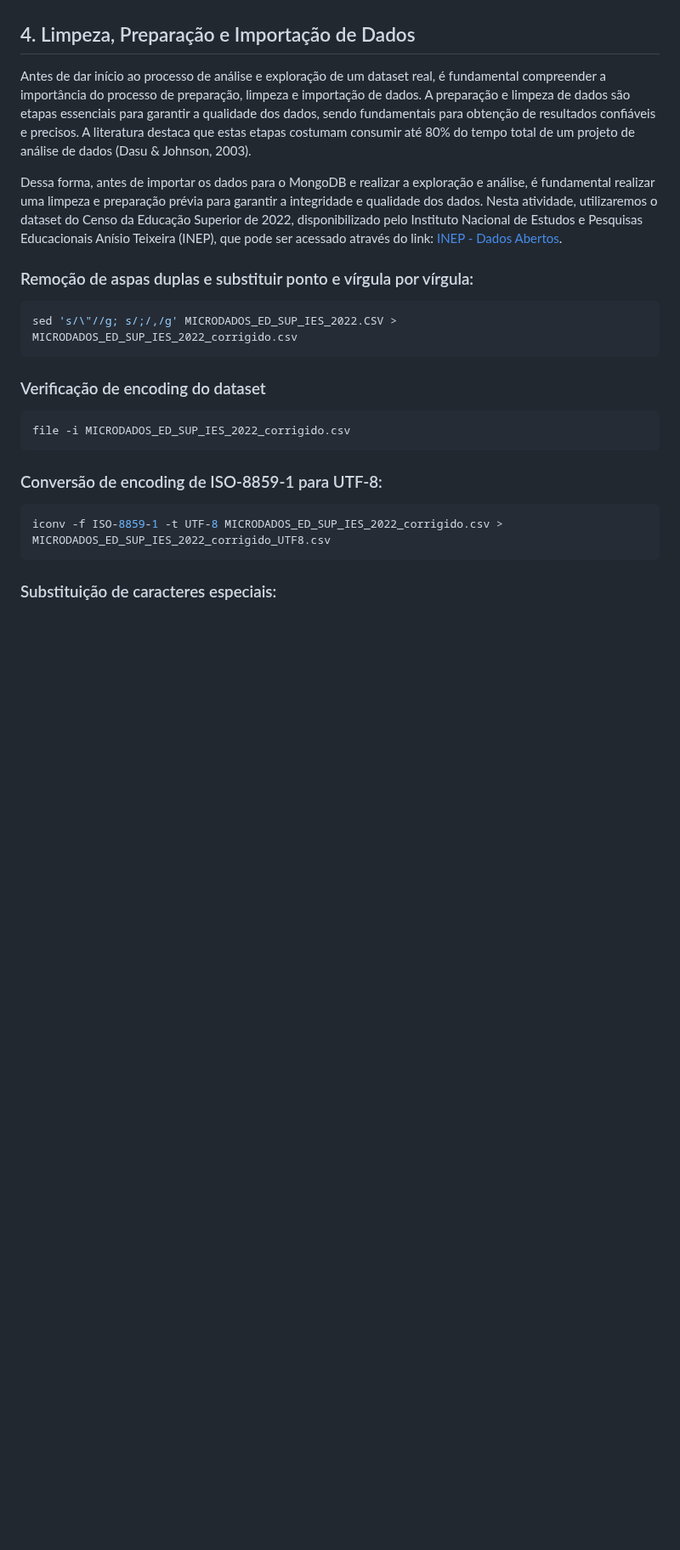
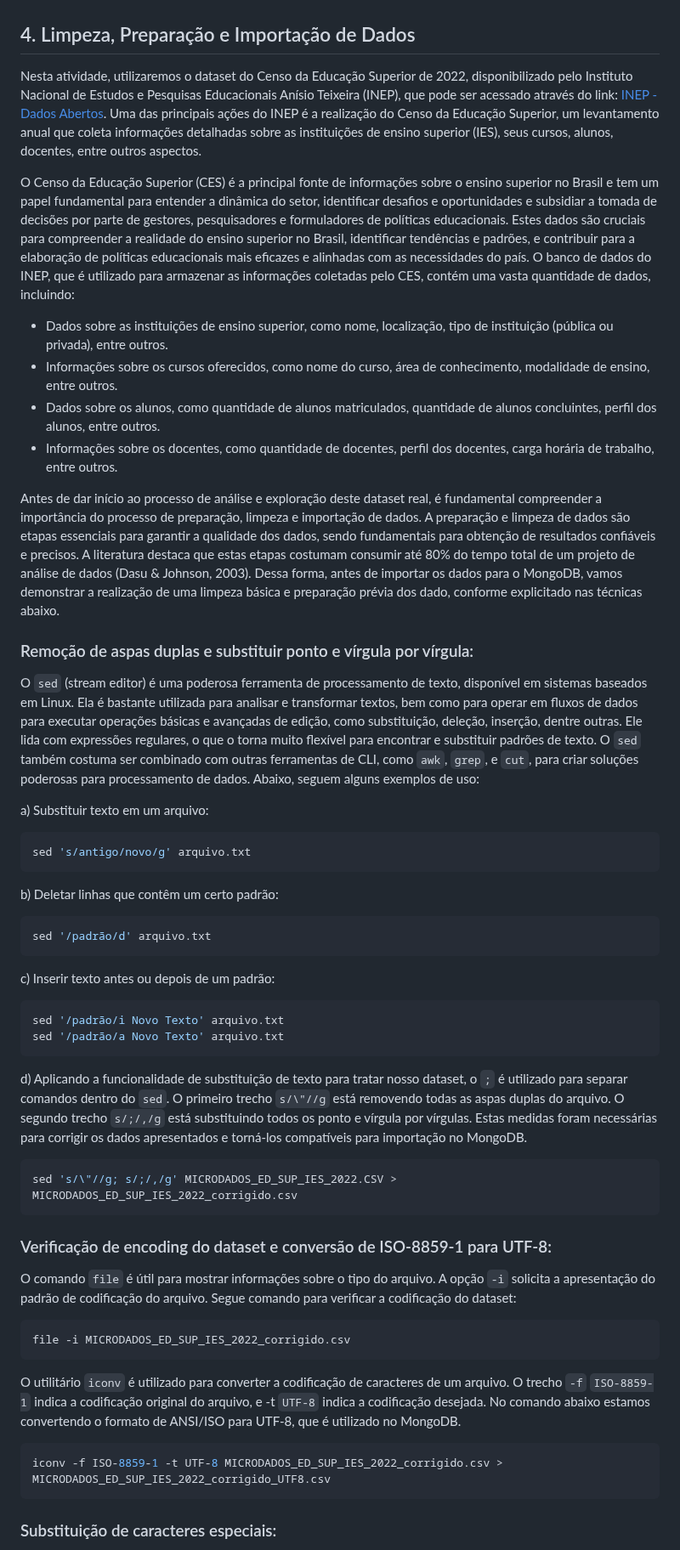
Before and after one commit to klaytoncastro/idp-bigdata, a Markdown page: jupyter-spark/README.md, the part around one of its changes. Shown at 85% size. Drawn GitHub-style; blank space fills up the shorter version.

````diff
--- a/jupyter-spark/README.md
+++ b/jupyter-spark/README.md
@@ -131,23 +131,53 @@ Para praticar a análise de dados com Python e MongoDB, sugerimos que você expl
 
 ## 4. Limpeza, Preparação e Importação de Dados
 
-Antes de dar início ao processo de análise e exploração de um dataset real, é fundamental compreender a importância do processo de preparação, limpeza e importação de dados. A preparação e limpeza de dados são etapas essenciais para garantir a qualidade dos dados, sendo fundamentais para obtenção de resultados confiáveis e precisos. A literatura destaca que estas etapas costumam consumir até 80% do tempo total de um projeto de análise de dados (Dasu & Johnson, 2003).
+Nesta atividade, utilizaremos o dataset do Censo da Educação Superior de 2022, disponibilizado pelo Instituto Nacional de Estudos e Pesquisas Educacionais Anísio Teixeira (INEP), que pode ser acessado através do link: [INEP - Dados Abertos](https://www.gov.br/inep/pt-br/acesso-a-informacao/dados-abertos). Uma das principais ações do INEP é a realização do Censo da Educação Superior, um levantamento anual que coleta informações detalhadas sobre as instituições de ensino superior (IES), seus cursos, alunos, docentes, entre outros aspectos.
 
-Dessa forma, antes de importar os dados para o MongoDB e realizar a exploração e análise, é fundamental realizar uma limpeza e preparação prévia para garantir a integridade e qualidade dos dados. Nesta atividade, utilizaremos o dataset do Censo da Educação Superior de 2022, disponibilizado pelo Instituto Nacional de Estudos e Pesquisas Educacionais Anísio Teixeira (INEP), que pode ser acessado através do link: [INEP - Dados Abertos](https://www.gov.br/inep/pt-br/acesso-a-informacao/dados-abertos).
+O Censo da Educação Superior (CES) é a principal fonte de informações sobre o ensino superior no Brasil e tem um papel fundamental para entender a dinâmica do setor, identificar desafios e oportunidades e subsidiar a tomada de decisões por parte de gestores, pesquisadores e formuladores de políticas educacionais. Estes dados são cruciais para compreender a realidade do ensino superior no Brasil, identificar tendências e padrões, e contribuir para a elaboração de políticas educacionais mais eficazes e alinhadas com as necessidades do país. O banco de dados do INEP, que é utilizado para armazenar as informações coletadas pelo CES, contém uma vasta quantidade de dados, incluindo:
+
+- Dados sobre as instituições de ensino superior, como nome, localização, tipo de instituição (pública ou privada), entre outros.
+- Informações sobre os cursos oferecidos, como nome do curso, área de conhecimento, modalidade de ensino, entre outros.
+- Dados sobre os alunos, como quantidade de alunos matriculados, quantidade de alunos concluintes, perfil dos alunos, entre outros.
+- Informações sobre os docentes, como quantidade de docentes, perfil dos docentes, carga horária de trabalho, entre outros.
+
+Antes de dar início ao processo de análise e exploração deste dataset real, é fundamental compreender a importância do processo de preparação, limpeza e importação de dados. A preparação e limpeza de dados são etapas essenciais para garantir a qualidade dos dados, sendo fundamentais para obtenção de resultados confiáveis e precisos. A literatura destaca que estas etapas costumam consumir até 80% do tempo total de um projeto de análise de dados (Dasu & Johnson, 2003). Dessa forma, antes de importar os dados para o MongoDB, vamos demonstrar a realização de uma limpeza básica e preparação prévia dos dado, conforme explicitado nas técnicas abaixo.
 
 ### Remoção de aspas duplas e substituir ponto e vírgula por vírgula:
+
+O `sed` (stream editor) é uma poderosa ferramenta de processamento de texto, disponível em sistemas baseados em Linux. Ela é bastante utilizada para analisar e transformar textos, bem como para operar em fluxos de dados para executar operações básicas e avançadas de edição, como substituição, deleção, inserção, dentre outras. Ele lida com expressões regulares, o que o torna muito flexível para encontrar e substituir padrões de texto. O `sed` também costuma ser combinado com outras ferramentas de CLI, como `awk`, `grep`, e `cut`, para criar soluções poderosas para processamento de dados. Abaixo, seguem alguns exemplos de uso:
+
+a) Substituir texto em um arquivo:
+
+```bash
+sed 's/antigo/novo/g' arquivo.txt
+```
+
+b) Deletar linhas que contêm um certo padrão:
+
+```bash
+sed '/padrão/d' arquivo.txt
+```
+c) Inserir texto antes ou depois de um padrão:
+
+```bash
+sed '/padrão/i Novo Texto' arquivo.txt
+sed '/padrão/a Novo Texto' arquivo.txt
+```
+d) Aplicando a funcionalidade de substituição de texto para tratar nosso dataset, o `;` é utilizado para separar comandos dentro do `sed`. O primeiro trecho `s/\"//g` está removendo todas as aspas duplas do arquivo. O segundo trecho `s/;/,/g` está substituindo todos os ponto e vírgula por vírgulas. Estas medidas foram necessárias para corrigir os dados apresentados e torná-los compatíveis para importação no MongoDB.
 
 ```bash
 sed 's/\"//g; s/;/,/g' MICRODADOS_ED_SUP_IES_2022.CSV > MICRODADOS_ED_SUP_IES_2022_corrigido.csv
 ```
 
-### Verificação de encoding do dataset
+### Verificação de encoding do dataset e conversão de ISO-8859-1 para UTF-8:
+
+O comando `file` é útil para mostrar informações sobre o tipo do arquivo. A opção `-i` solicita a apresentação do padrão de codificação do arquivo. Segue comando para verificar a codificação do dataset:
 
 ```bash
 file -i MICRODADOS_ED_SUP_IES_2022_corrigido.csv
 ```
 
-### Conversão de encoding de ISO-8859-1 para UTF-8:
+O utilitário `iconv` é utilizado para converter a codificação de caracteres de um arquivo. O trecho `-f` `ISO-8859-1` indica a codificação original do arquivo, e -t `UTF-8` indica a codificação desejada. No comando abaixo estamos convertendo o formato de ANSI/ISO para UTF-8, que é utilizado no MongoDB.
 
 ```bash
 iconv -f ISO-8859-1 -t UTF-8 MICRODADOS_ED_SUP_IES_2022_corrigido.csv > MICRODADOS_ED_SUP_IES_2022_corrigido_UTF8.csv
````
Also changed, not shown: other parts of jupyter-spark/README.md (+54 -4 lines).
